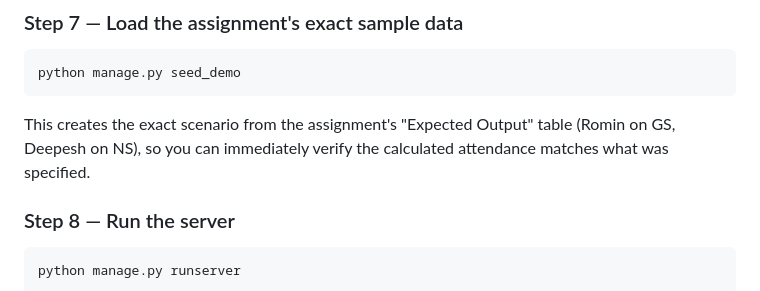
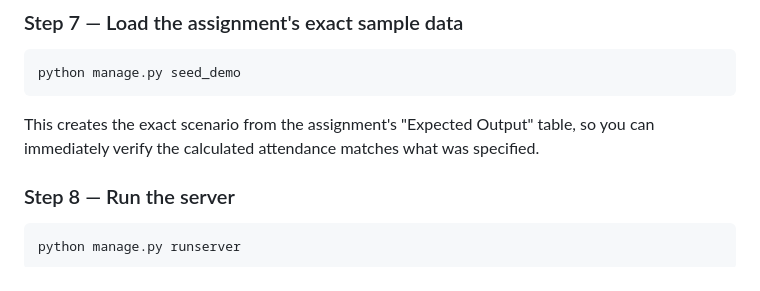
Before and after one commit to ayushi771/attendance-module-assignment, a Markdown page: README.md, the part around the change. Rendered like a GitHub page.

````diff
--- a/README.md
+++ b/README.md
@@ -81,7 +81,7 @@ python manage.py seed_demo
 ```
 
 This creates the exact scenario from the assignment's "Expected Output"
-table (Romin on GS, Deepesh on NS), so you can immediately verify the
+table, so you can immediately verify the
 calculated attendance matches what was specified.
 
 ### Step 8 — Run the server
````
